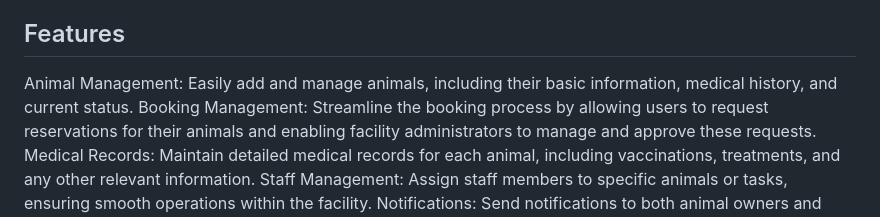
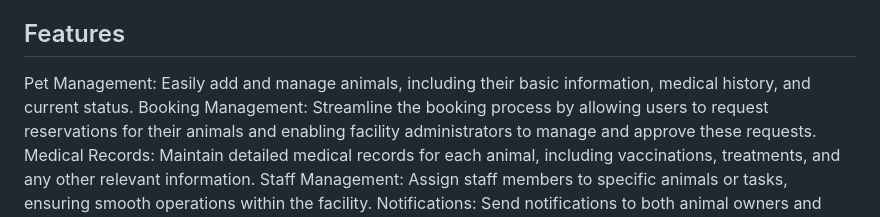
Before and after one commit to ivayloap/animals_facility, a Markdown page: README.md, the part around the change. GitHub-like rendering.

```diff
--- a/README.md
+++ b/README.md
@@ -2,7 +2,7 @@
 Web application that provides a platform for managing animal hotels and hospitals. It offers a user-friendly interface for both animal owners and facility administrators, allowing them to efficiently manage bookings, medical records, and other relevant information.
 
 ## Features
-Animal Management: Easily add and manage animals, including their basic information, medical history, and current status.
+Pet Management: Easily add and manage animals, including their basic information, medical history, and current status.
 Booking Management: Streamline the booking process by allowing users to request reservations for their animals and enabling facility administrators to manage and approve these requests.
 Medical Records: Maintain detailed medical records for each animal, including vaccinations, treatments, and any other relevant information.
 Staff Management: Assign staff members to specific animals or tasks, ensuring smooth operations within the facility.
```
